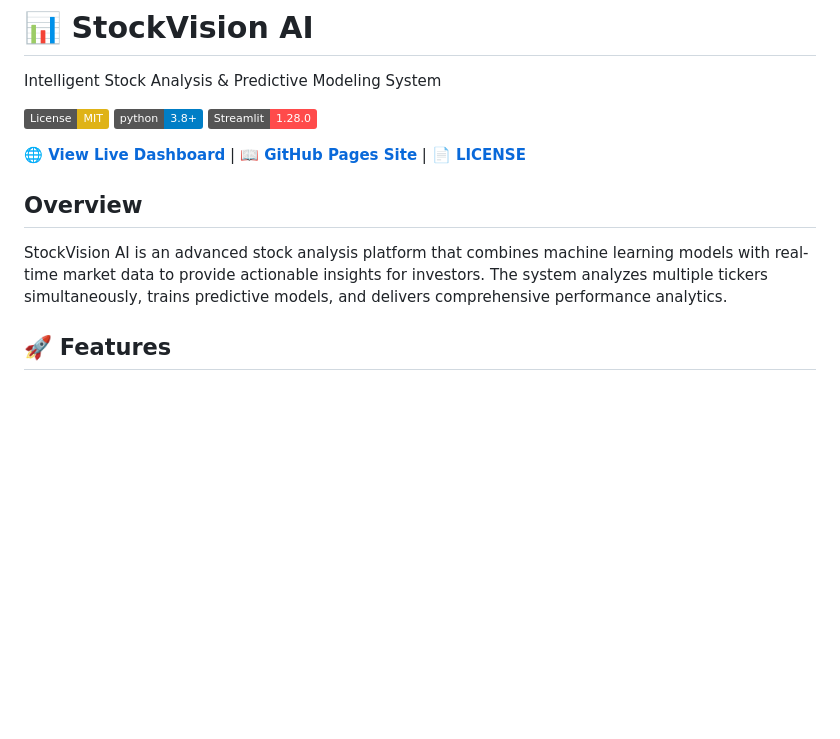
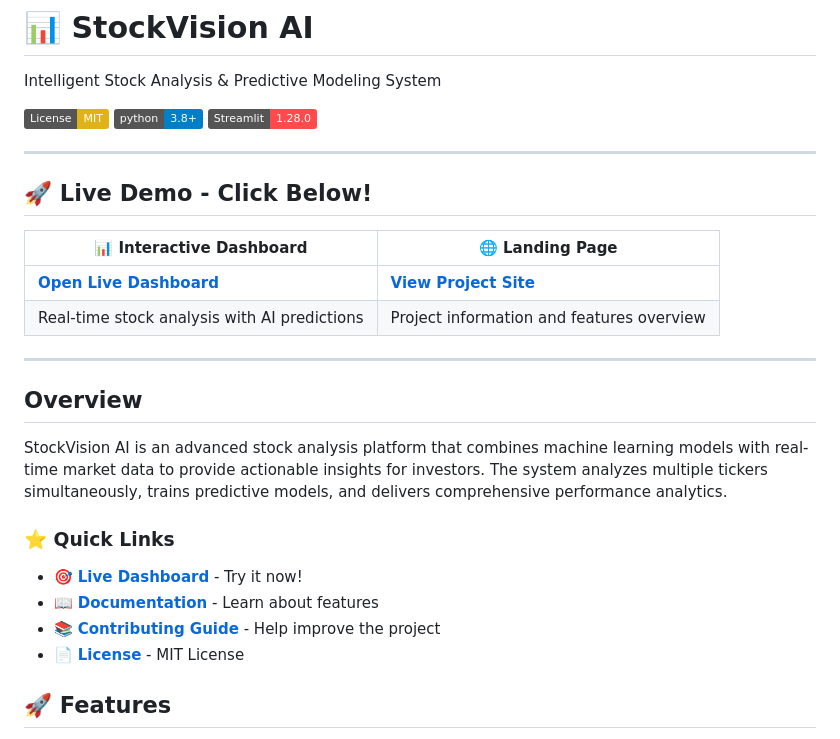
Before and after one commit to vardhanreddy369/stockvision-ai, a Markdown page: README.md, the part around the change. Drawn GitHub-style; badges without logos; blank space fills up the shorter version.

Commit message:
Add live deployment links and docs

```diff
--- a/README.md
+++ b/README.md
@@ -6,11 +6,26 @@ Intelligent Stock Analysis & Predictive Modeling System
 [![Python 3.8+](https://img.shields.io/badge/python-3.8+-blue.svg)](https://www.python.org/downloads/)
 [![Streamlit](https://img.shields.io/badge/Streamlit-1.28.0-FF4B4B.svg)](https://streamlit.io/)
 
-**🌐 [View Live Dashboard](https://stockvision-ai.streamlit.app)** | **📖 [GitHub Pages Site](https://vardhanreddy369.github.io/stockvision-ai)** | **📄 [LICENSE](LICENSE)**
+---
+
+## 🚀 Live Demo - Click Below!
+
+| 📊 **Interactive Dashboard** | 🌐 **Landing Page** |
+|---|---|
+| **[Open Live Dashboard](https://stockvision-ai-hglrftaeu7t3wxxis5hyjs.streamlit.app)** | **[View Project Site](https://vardhanreddy369.github.io/stockvision-ai/)** |
+| Real-time stock analysis with AI predictions | Project information and features overview |
+
+---
 
 ## Overview
 
 StockVision AI is an advanced stock analysis platform that combines machine learning models with real-time market data to provide actionable insights for investors. The system analyzes multiple tickers simultaneously, trains predictive models, and delivers comprehensive performance analytics.
+
+### ⭐ Quick Links
+- 🎯 **[Live Dashboard](https://stockvision-ai-hglrftaeu7t3wxxis5hyjs.streamlit.app)** - Try it now!
+- 📖 **[Documentation](https://vardhanreddy369.github.io/stockvision-ai/)** - Learn about features
+- 📚 **[Contributing Guide](CONTRIBUTING.md)** - Help improve the project
+- 📄 **[License](LICENSE)** - MIT License
 
 ## 🚀 Features
 
```
Also changed, not shown: DEPLOYMENT.md (added, +148 -0 lines).
